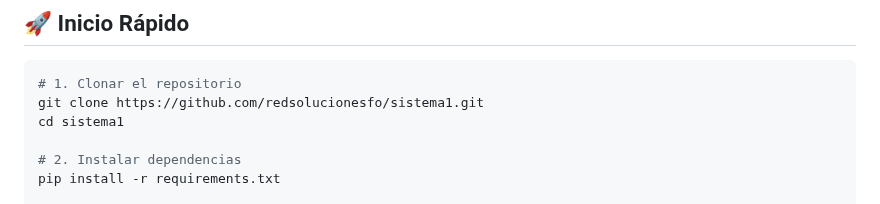
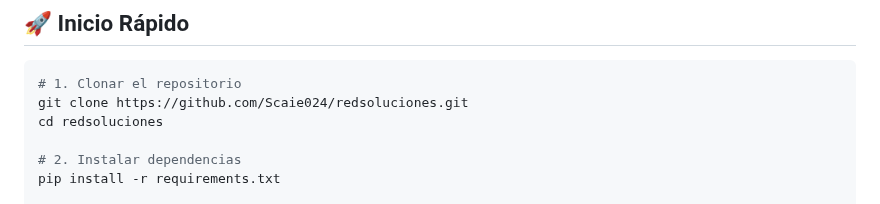
Before and after one commit to Scaie024/redsoluciones, a Markdown page: README.md, the part around one of its changes. GitHub-like rendering.

````diff
--- a/README.md
+++ b/README.md
@@ -26,8 +26,8 @@
 
 ```bash
 # 1. Clonar el repositorio
-git clone https://github.com/redsolucionesfo/sistema1.git
-cd sistema1
+git clone https://github.com/Scaie024/redsoluciones.git
+cd redsoluciones
 
 # 2. Instalar dependencias
 pip install -r requirements.txt
````
Also changed, not shown: other parts of README.md (+2 -2 lines).
